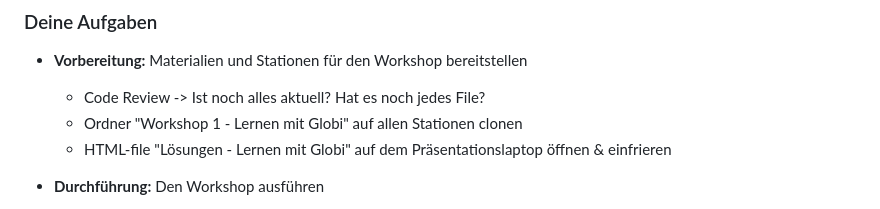
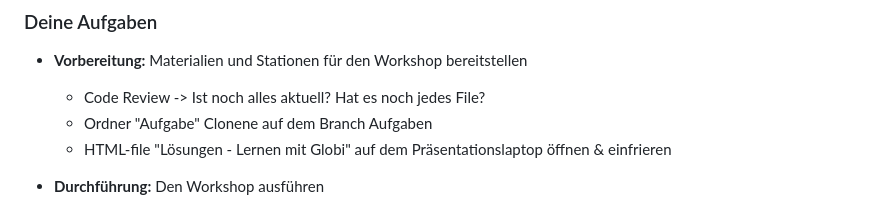
Before and after one commit to MettaBlender/ims-walkin, a Markdown page: readme.md, the part around the change. GitHub-like rendering.

Commit message:
Update cloning instructions in readme.md

```diff
--- a/readme.md
+++ b/readme.md
@@ -25,7 +25,7 @@ Wir setzen auf einen 45 minütigen interaktiven Workshop, welcher lernreiche Akt
 ### Deine Aufgaben
 - **Vorbereitung:** Materialien und Stationen für den Workshop bereitstellen
     - Code Review -> Ist noch alles aktuell? Hat es noch jedes File?
-    - Ordner "Workshop 1 - Lernen mit Globi" auf allen Stationen clonen
+    - Ordner "Aufgabe" Clonene auf dem Branch Aufgaben
     - HTML-file "Lösungen - Lernen mit Globi" auf dem Präsentationslaptop öffnen & einfrieren
 
 - **Durchführung:** Den Workshop ausführen
```
